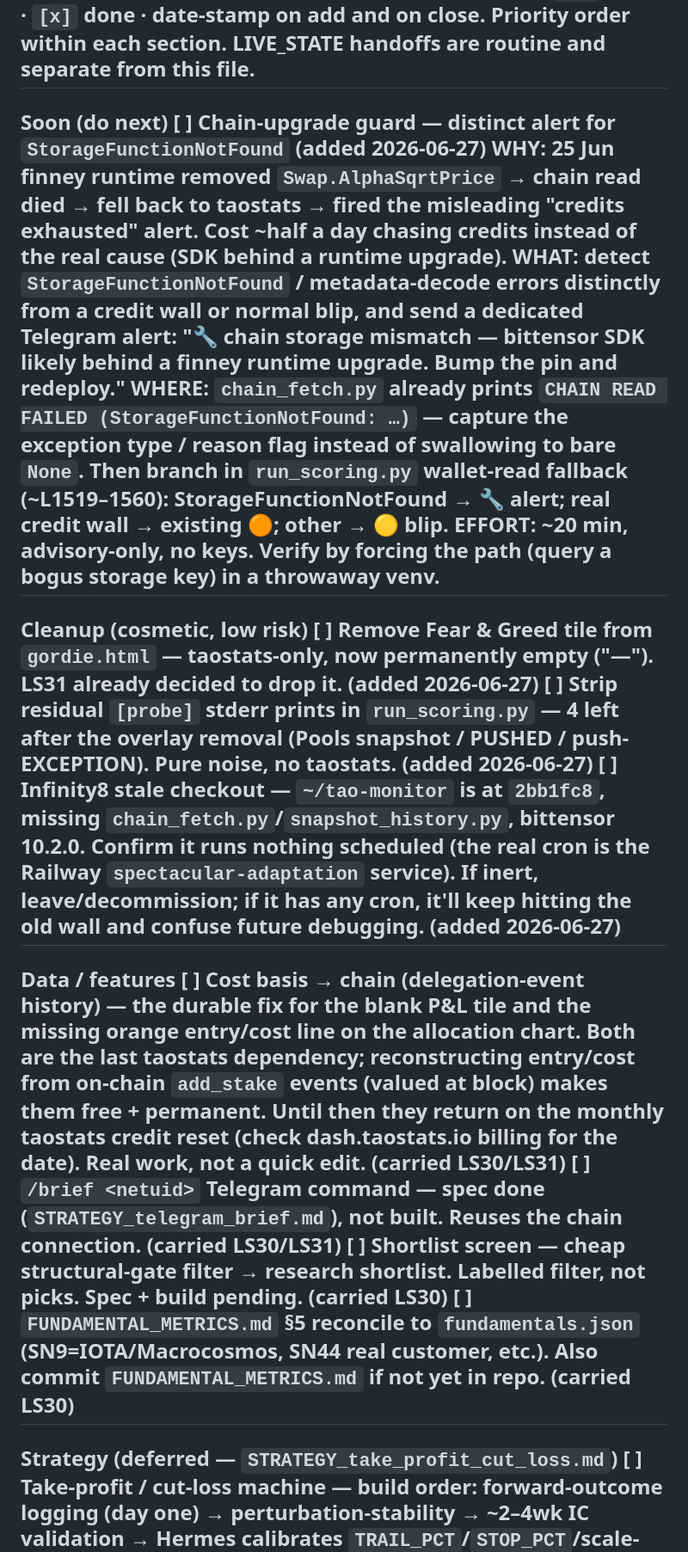
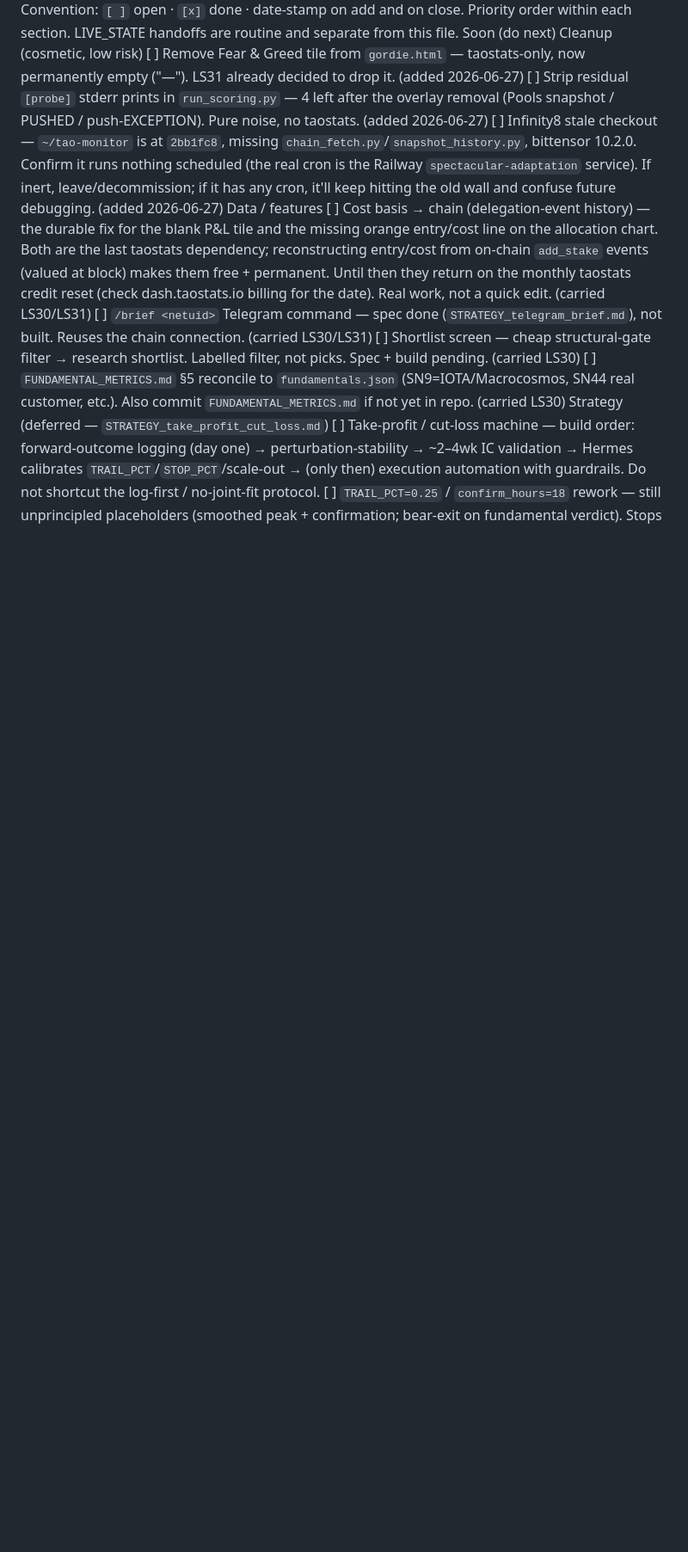
Before and after one commit to sima936/tao-monitor, a Markdown page: TODO.md, the part around one of its changes. Shown at 86% size. Drawn GitHub-style; blank space fills up the shorter version.

```diff
--- a/TODO.md
+++ b/TODO.md
@@ -2,25 +2,16 @@ TAO Monitor — TODO
 Running backlog. Add items as they come up; move to Done when shipped.
 Convention: `[ ]` open · `[x]` done · date-stamp on add and on close.
 Priority order within each section. LIVE_STATE handoffs are routine and separate from this file.
----
 Soon (do next)
-[ ] Chain-upgrade guard — distinct alert for `StorageFunctionNotFound` (added 2026-06-27)
-WHY: 25 Jun finney runtime removed `Swap.AlphaSqrtPrice` → chain read died → fell back to taostats → fired the misleading "credits exhausted" alert. Cost ~half a day chasing credits instead of the real cause (SDK behind a runtime upgrade).
-WHAT: detect `StorageFunctionNotFound` / metadata-decode errors distinctly from a credit wall or normal blip, and send a dedicated Telegram alert: "🔧 chain storage mismatch — bittensor SDK likely behind a finney runtime upgrade. Bump the pin and redeploy."
-WHERE: `chain_fetch.py` already prints `CHAIN READ FAILED (StorageFunctionNotFound: …)` — capture the exception type / reason flag instead of swallowing to bare `None`. Then branch in `run_scoring.py` wallet-read fallback (~L1519–1560): StorageFunctionNotFound → 🔧 alert; real credit wall → existing 🟠; other → 🟡 blip.
-EFFORT: ~20 min, advisory-only, no keys. Verify by forcing the path (query a bogus storage key) in a throwaway venv.
----
 Cleanup (cosmetic, low risk)
 [ ] Remove Fear & Greed tile from `gordie.html` — taostats-only, now permanently empty ("—"). LS31 already decided to drop it. (added 2026-06-27)
 [ ] Strip residual `[probe]` stderr prints in `run_scoring.py` — 4 left after the overlay removal (Pools snapshot / PUSHED / push-EXCEPTION). Pure noise, no taostats. (added 2026-06-27)
 [ ] Infinity8 stale checkout — `~/tao-monitor` is at `2bb1fc8`, missing `chain_fetch.py`/`snapshot_history.py`, bittensor 10.2.0. Confirm it runs nothing scheduled (the real cron is the Railway `spectacular-adaptation` service). If inert, leave/decommission; if it has any cron, it'll keep hitting the old wall and confuse future debugging. (added 2026-06-27)
----
 Data / features
 [ ] Cost basis → chain (delegation-event history) — the durable fix for the blank P&L tile and the missing orange entry/cost line on the allocation chart. Both are the last taostats dependency; reconstructing entry/cost from on-chain `add_stake` events (valued at block) makes them free + permanent. Until then they return on the monthly taostats credit reset (check dash.taostats.io billing for the date). Real work, not a quick edit. (carried LS30/LS31)
 [ ] `/brief <netuid>` Telegram command — spec done (`STRATEGY_telegram_brief.md`), not built. Reuses the chain connection. (carried LS30/LS31)
 [ ] Shortlist screen — cheap structural-gate filter → research shortlist. Labelled filter, not picks. Spec + build pending. (carried LS30)
 [ ] `FUNDAMENTAL_METRICS.md` §5 reconcile to `fundamentals.json` (SN9=IOTA/Macrocosmos, SN44 real customer, etc.). Also commit `FUNDAMENTAL_METRICS.md` if not yet in repo. (carried LS30)
----
 Strategy (deferred — `STRATEGY_take_profit_cut_loss.md`)
 [ ] Take-profit / cut-loss machine — build order: forward-outcome logging (day one) → perturbation-stability → ~2–4wk IC validation → Hermes calibrates `TRAIL_PCT`/`STOP_PCT`/scale-out → (only then) execution automation with guardrails. Do not shortcut the log-first / no-joint-fit protocol.
 [ ] `TRAIL_PCT=0.25` / `confirm_hours=18` rework — still unprincipled placeholders (smoothed peak + confirmation; bear-exit on fundamental verdict). Stops now fail safe (skip when blind) but the logic needs grounding. (carried LS30)
```
Also changed, not shown: other parts of TODO.md (+2 -2 lines).
